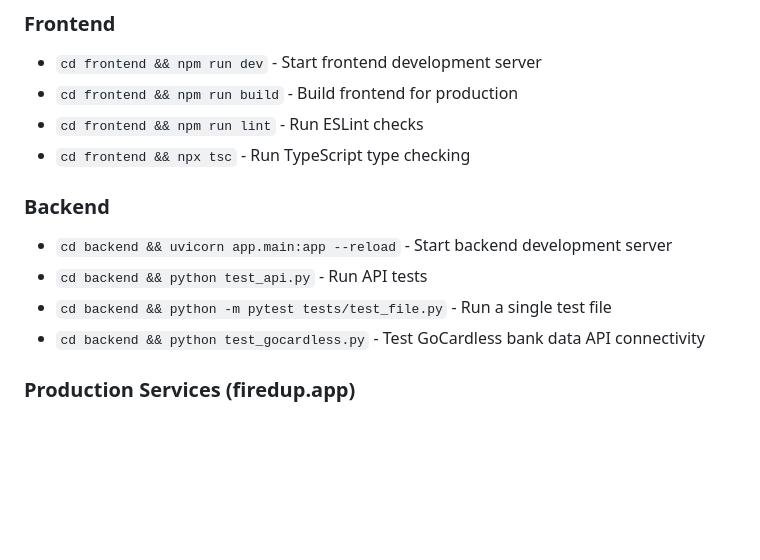
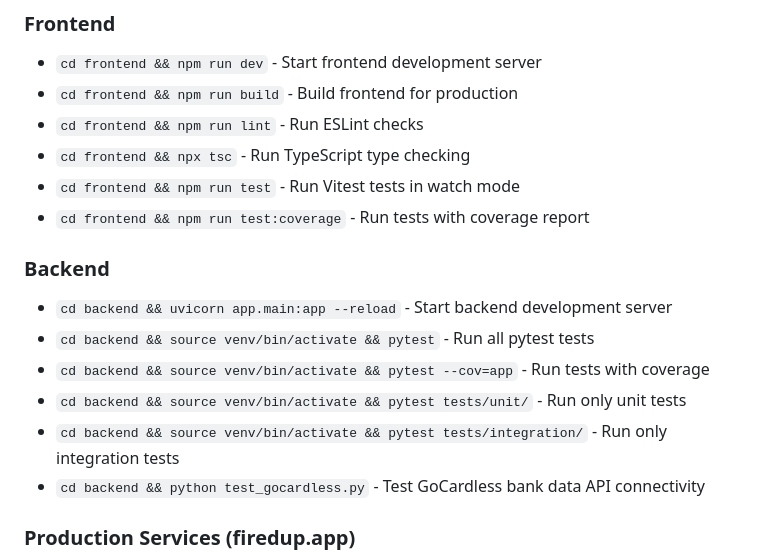
Before and after one commit to elcukro/home-budget, a Markdown page: CLAUDE.md, the part around the change. Drawn GitHub-style; blank space fills up the shorter version.

Commit message:
docs: add testing commands to CLAUDE.md
Co-Authored-By: Claude Opus 4.5 <noreply@anthropic.com>

```diff
--- a/CLAUDE.md
+++ b/CLAUDE.md
@@ -7,11 +7,15 @@
 - `cd frontend && npm run build` - Build frontend for production
 - `cd frontend && npm run lint` - Run ESLint checks
 - `cd frontend && npx tsc` - Run TypeScript type checking
+- `cd frontend && npm run test` - Run Vitest tests in watch mode
+- `cd frontend && npm run test:coverage` - Run tests with coverage report
 
 ### Backend
 - `cd backend && uvicorn app.main:app --reload` - Start backend development server
-- `cd backend && python test_api.py` - Run API tests
-- `cd backend && python -m pytest tests/test_file.py` - Run a single test file
+- `cd backend && source venv/bin/activate && pytest` - Run all pytest tests
+- `cd backend && source venv/bin/activate && pytest --cov=app` - Run tests with coverage
+- `cd backend && source venv/bin/activate && pytest tests/unit/` - Run only unit tests
+- `cd backend && source venv/bin/activate && pytest tests/integration/` - Run only integration tests
 - `cd backend && python test_gocardless.py` - Test GoCardless bank data API connectivity
 
 ### Production Services (firedup.app)
```
